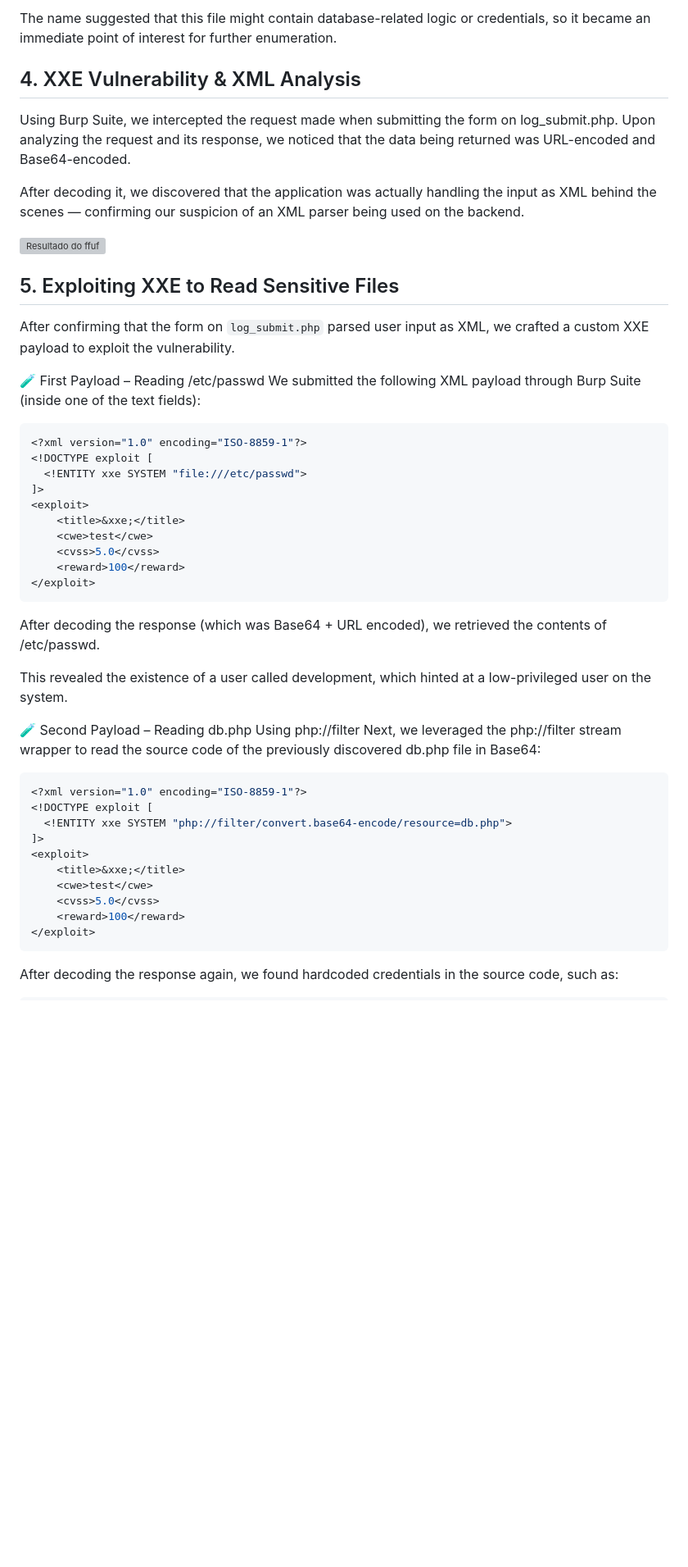
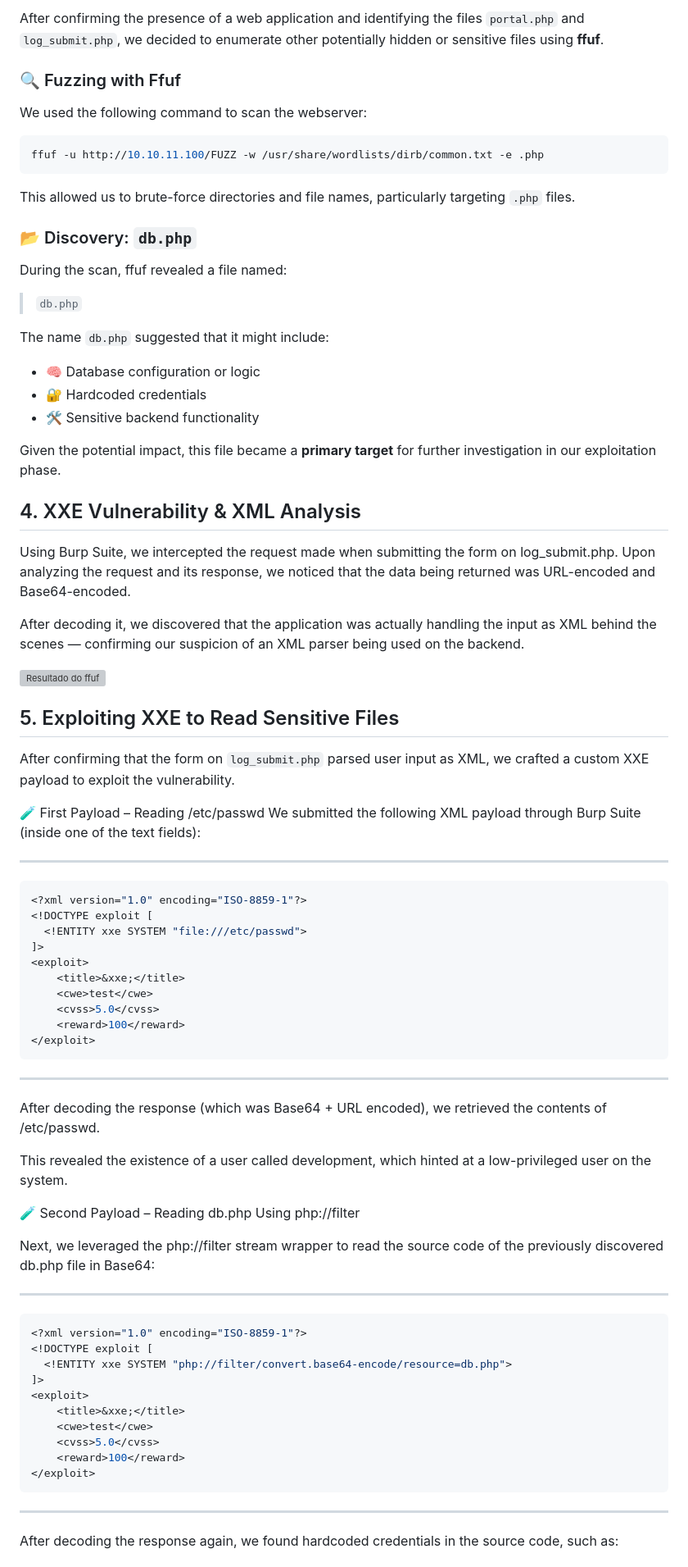
Before and after one commit to brunolamela47/myblog, a Markdown page: posts/post.md, the part around the change printed below. Shown: that part at 82% size. Drawn GitHub-style; blank space fills up the shorter version; grey boxes are pictures that could not be loaded.

````diff
--- a/posts/post.md
+++ b/posts/post.md
@@ -75,5 +73,31 @@ This scan revealed the presence of a file named:
 
-The name suggested that this file might contain database-related logic or credentials, so it became an immediate point of interest for further enumeration.
+After confirming the presence of a web application and identifying the files `portal.php` and `log_submit.php`, we decided to enumerate other potentially hidden or sensitive files using **ffuf**.
+
+### 🔍 Fuzzing with Ffuf
+
+We used the following command to scan the webserver:
+
+```bash
+ffuf -u http://10.10.11.100/FUZZ -w /usr/share/wordlists/dirb/common.txt -e .php
+```
+
+This allowed us to brute-force directories and file names, particularly targeting `.php` files.
+
+
+
+### 📂 Discovery: `db.php`
+
+During the scan, ffuf revealed a file named:
+
+> `db.php`
+
+The name `db.php` suggested that it might include:
+
+- 🧠 Database configuration or logic
+- 🔐 Hardcoded credentials
+- 🛠️ Sensitive backend functionality
+
+Given the potential impact, this file became a **primary target** for further investigation in our exploitation phase.
 
 
 ## 4. XXE Vulnerability & XML Analysis
@@ -93,7 +117,7 @@ After confirming that the form on `log_submit.php` parsed user input as XML, we
 🧪 First Payload – Reading /etc/passwd
 We submitted the following XML payload through Burp Suite (inside one of the text fields):
 
-
+---
 ```bash
 <?xml version="1.0" encoding="ISO-8859-1"?>
 <!DOCTYPE exploit [
@@ -106,13 +130,18 @@ We submitted the following XML payload through Burp Suite (inside one of the tex
     <reward>100</reward>
 </exploit>
 ```
+---
+
+
 After decoding the response (which was Base64 + URL encoded), we retrieved the contents of /etc/passwd.
 
 This revealed the existence of a user called development, which hinted at a low-privileged user on the system.
 
 🧪 Second Payload – Reading db.php Using php://filter
+
 Next, we leveraged the php://filter stream wrapper to read the source code of the previously discovered db.php file in Base64:
 
+---
 
 ```bash
 <?xml version="1.0" encoding="ISO-8859-1"?>
@@ -126,6 +155,7 @@ Next, we leveraged the php://filter stream wrapper to read the source code of th
     <reward>100</reward>
 </exploit>
 ```
+---
 
 After decoding the response again, we found hardcoded credentials in the source code, such as:
 
````
Also changed, not shown: other parts of posts/post.md (+40 -23 lines).
